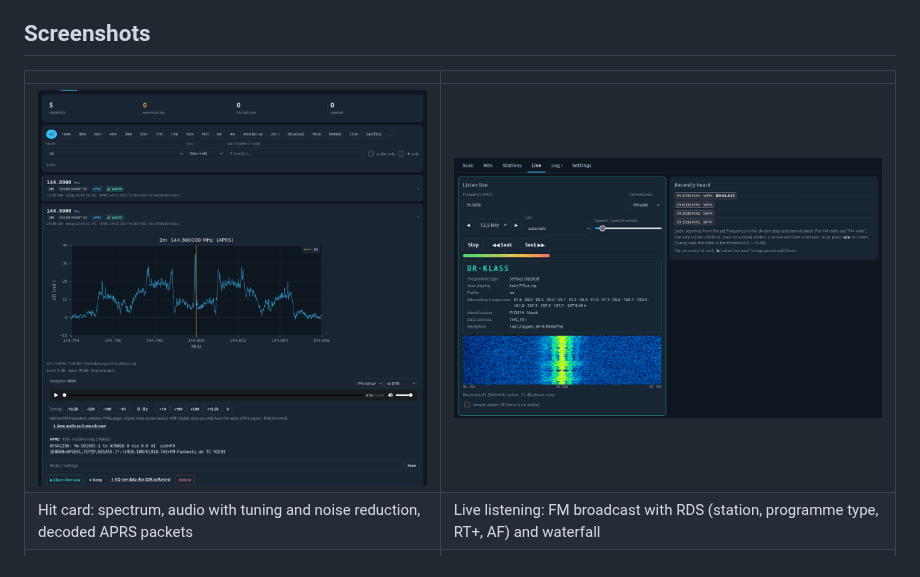
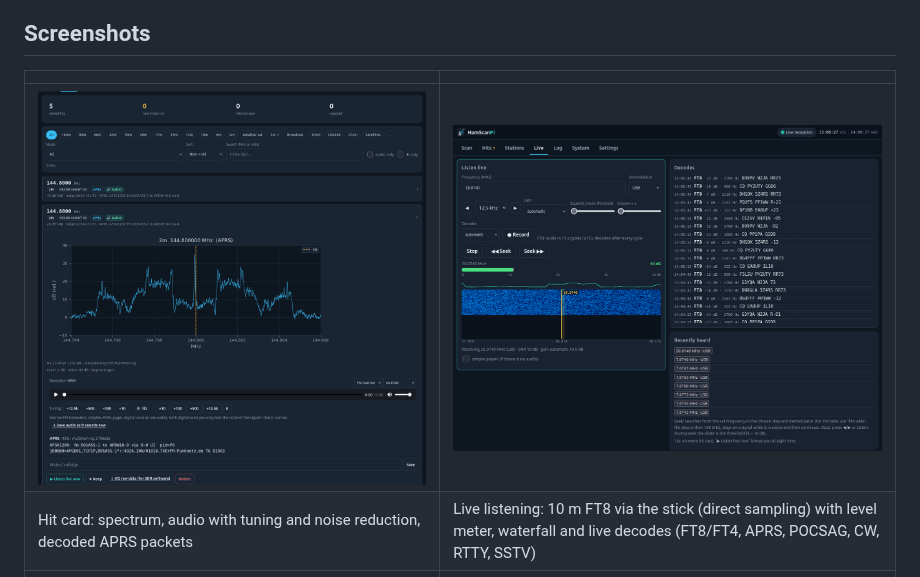
Before and after one commit to do1gmt/hamscanpi, a Markdown page: README.md, the part around the change. GitHub-like rendering; pictures changed too: docs/screenshots/live.png.

```diff
--- a/README.md
+++ b/README.md
@@ -73,8 +73,8 @@ PMSDR receiver (IW3AUT) for shortwave.
 
 | | |
 |---|---|
-| ![A hit with spectrum, audio player and APRS decode](docs/screenshots/hits.png) | ![Live listening with waterfall](docs/screenshots/live.png) |
-| Hit card: spectrum, audio with tuning and noise reduction, decoded APRS packets | Live listening: FM broadcast with RDS (station, programme type, RT+, AF) and waterfall |
+| ![A hit with spectrum, audio player and APRS decode](docs/screenshots/hits.png) | ![Live listening on 10 m FT8 with waterfall and live decodes](docs/screenshots/live.png) |
+| Hit card: spectrum, audio with tuning and noise reduction, decoded APRS packets | Live listening: 10 m FT8 via the stick (direct sampling) with level meter, waterfall and live decodes (FT8/FT4, APRS, POCSAG, CW, RTTY, SSTV) |
 | ![Readable event log](docs/screenshots/log.png) | ![Phone: satellite passes and live listening (German UI)](docs/screenshots/mobile.png) |
 | Event log with the monitored frequencies of every scan | On the phone (here with the German UI) |
 | ![Settings: station, watchlist, notifications](docs/screenshots/settings.png) | ![Satellite priorities and system status](docs/screenshots/satellites.png) |
```
Also changed, not shown: CHANGELOG.md (+13 -0 lines), 10 other files.
